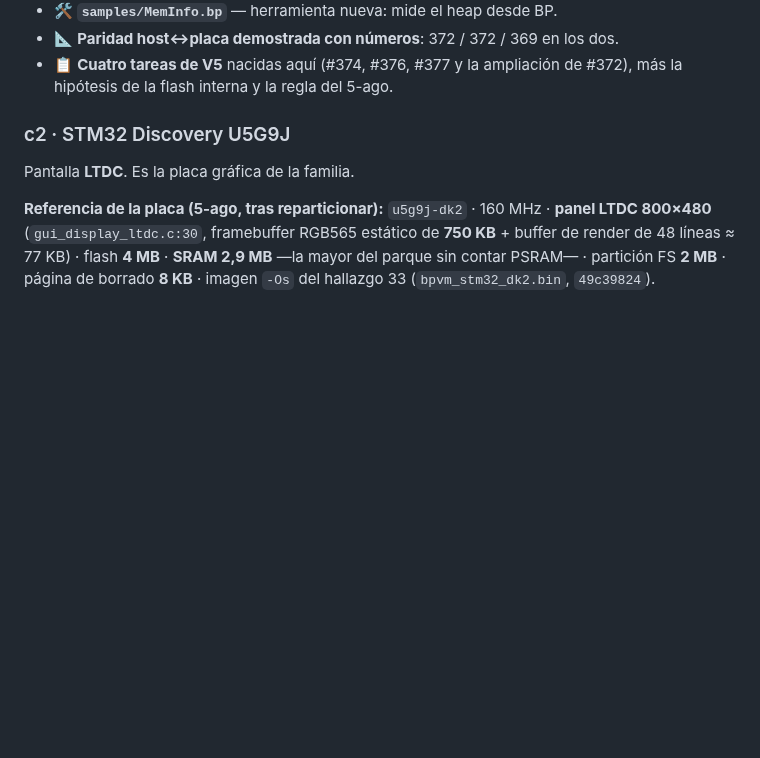
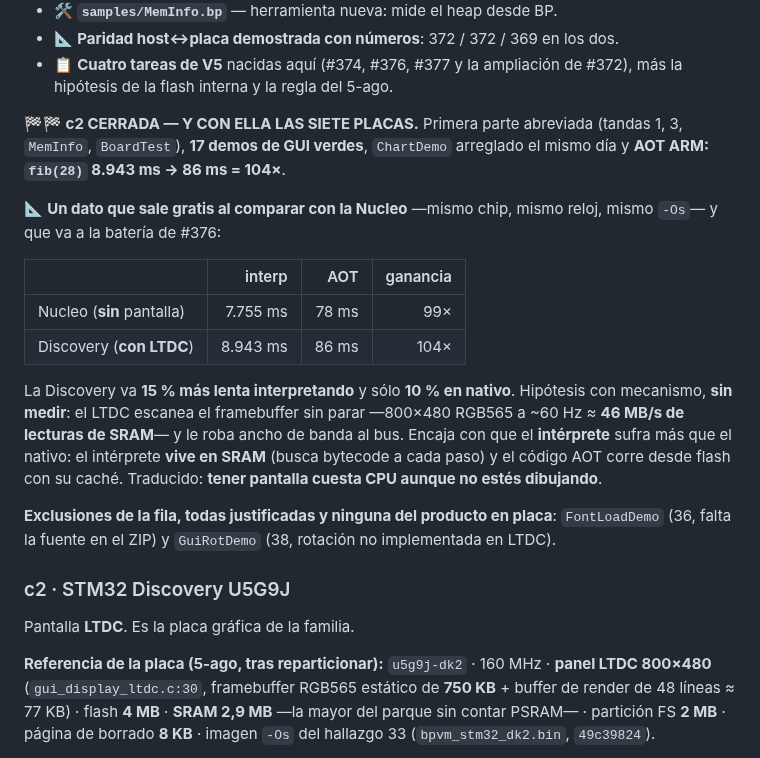
Before and after one commit to legio-e/BasicPlus, a Markdown page: docs/H13_PRUEBAS.md, the part around the change. Drawn GitHub-style; blank space fills up the shorter version.

Commit message:
docs(v4/H13): c2 CERRADA — y con ella LAS SIETE PLACAS
AOT ARM en la Discovery: fib(28) 8.943 -> 86 ms = 104x. Con eso la fila queda
completa: primera parte abreviada, 17 demos de GUI verdes, ChartDemo arreglado el
mismo dia, y dos exclusiones justificadas (36 y 38).

Y un dato que sale gratis al comparar con la Nucleo (mismo chip, mismo reloj,
mismo -Os): la Discovery va 15% mas lenta interpretando y solo 10% en nativo.
Hipotesis con mecanismo y sin medir: el LTDC escanea el framebuffer sin parar
(~46 MB/s de lecturas de SRAM) y roba ancho de banda al bus; encaja con que el
interprete sufra mas, porque vive en SRAM mientras el AOT corre desde flash con
cache. Tener pantalla cuesta CPU aunque no estes dibujando. A la bateria de #376.

Co-Authored-By: Claude Opus 5 <noreply@anthropic.com>

```diff
--- a/docs/H13_PRUEBAS.md
+++ b/docs/H13_PRUEBAS.md
@@ -1284,6 +1284,30 @@ Lo que ha dejado, que no es poco para una placa sin pantalla:
 - 📐 **Paridad host↔placa demostrada con números**: 372 / 372 / 369 en los dos.
 - 📋 **Cuatro tareas de V5** nacidas aquí (#374, #376, #377 y la ampliación de
   #372), más la hipótesis de la flash interna y la regla del 5-ago.
+
+**🏁🏁 c2 CERRADA — Y CON ELLA LAS SIETE PLACAS.** Primera parte abreviada
+(tandas 1, 3, `MemInfo`, `BoardTest`), **17 demos de GUI verdes**, `ChartDemo`
+arreglado el mismo día y **AOT ARM: `fib(28)` 8.943 ms → 86 ms = 104×**.
+
+📐 **Un dato que sale gratis al comparar con la Nucleo** —mismo chip, mismo
+reloj, mismo `-Os`— y que va a la batería de #376:
+
+| | interp | AOT | ganancia |
+|---|--:|--:|--:|
+| Nucleo (**sin** pantalla) | 7.755 ms | 78 ms | 99× |
+| Discovery (**con LTDC**) | 8.943 ms | 86 ms | 104× |
+
+La Discovery va **15 % más lenta interpretando** y sólo **10 % en nativo**.
+Hipótesis con mecanismo, **sin medir**: el LTDC escanea el framebuffer sin parar
+—800×480 RGB565 a ~60 Hz ≈ **46 MB/s de lecturas de SRAM**— y le roba ancho de
+banda al bus. Encaja con que el **intérprete** sufra más que el nativo: el
+intérprete **vive en SRAM** (busca bytecode a cada paso) y el código AOT corre
+desde flash con su caché. Traducido: **tener pantalla cuesta CPU aunque no
+estés dibujando**.
+
+**Exclusiones de la fila, todas justificadas y ninguna del producto en placa**:
+`FontLoadDemo` (36, falta la fuente en el ZIP) y `GuiRotDemo` (38, rotación no
+implementada en LTDC).
 
 ### c2 · STM32 Discovery U5G9J
 Pantalla **LTDC**. Es la placa gráfica de la familia.
```
